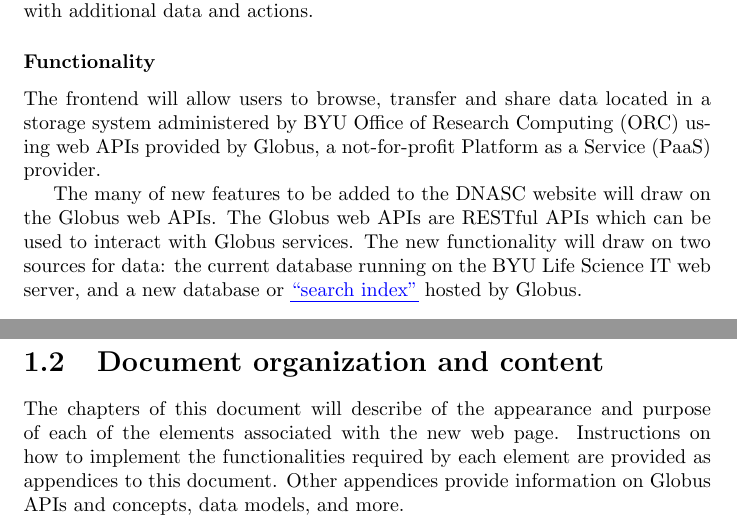
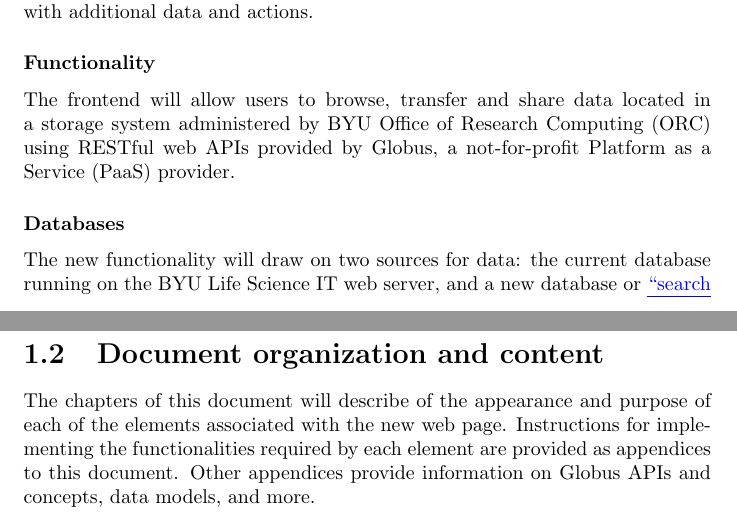
Before and after one commit to byu-dnasc/frontend-spec, a LaTeX document (main.tex, which reads chapter/introduction.tex): two parts of pages 4 and 5 of 21, joined at a grey line, cut so that both start at the same text. Compiled offline with pdfLaTeX.

Commit message:
Minor improvement

```diff
--- a/chapter/introduction.tex
+++ b/chapter/introduction.tex
@@ -19,16 +19,16 @@ toolbar to facilitate these tasks.
 The new page will consist mainly of a table representing sequencing datasets called
 ``movies''. Each row will contain both data and links to pop-up windows with additional
 data and actions.
+
 \subsubsection{Functionality}
 The frontend will allow users to browse, transfer and share data
 located in a storage system administered by BYU Office of Research Computing (ORC) using
-web APIs provided by Globus, a not-for-profit Platform as a Service (PaaS) provider.
+RESTful web APIs provided by Globus, a not-for-profit Platform as a Service (PaaS) provider.
 
-The many of new features to be added to the DNASC website will draw on the Globus web APIs.
-The Globus web APIs are RESTful APIs which can be used to interact with Globus services.
-The new functionality will draw on two sources for data: the current database running
-on the BYU Life Science IT web server, and a new database or \linkglobusindex{``search index''}
-hosted by Globus.
+\subsubsection{Databases}
+The new functionality will draw on two sources for data:
+the current database running on the BYU Life Science IT web server, and a new database
+or \linkglobusindex{``search index''} hosted by Globus.
 
 \subsubsection{Appearance}
 In general, the new page should be similar in appearance to existing DNASC pages such as
@@ -40,6 +40,6 @@ should look.
 \section{Document organization and content}
 
 The chapters of this document will describe of the appearance and purpose of each of the
-elements associated with the new web page. Instructions on how to implement the
+elements associated with the new web page. Instructions for implementing the
 functionalities required by each element are provided as appendices to this document.
 Other appendices provide information on Globus APIs and concepts, data models, and more.
```
